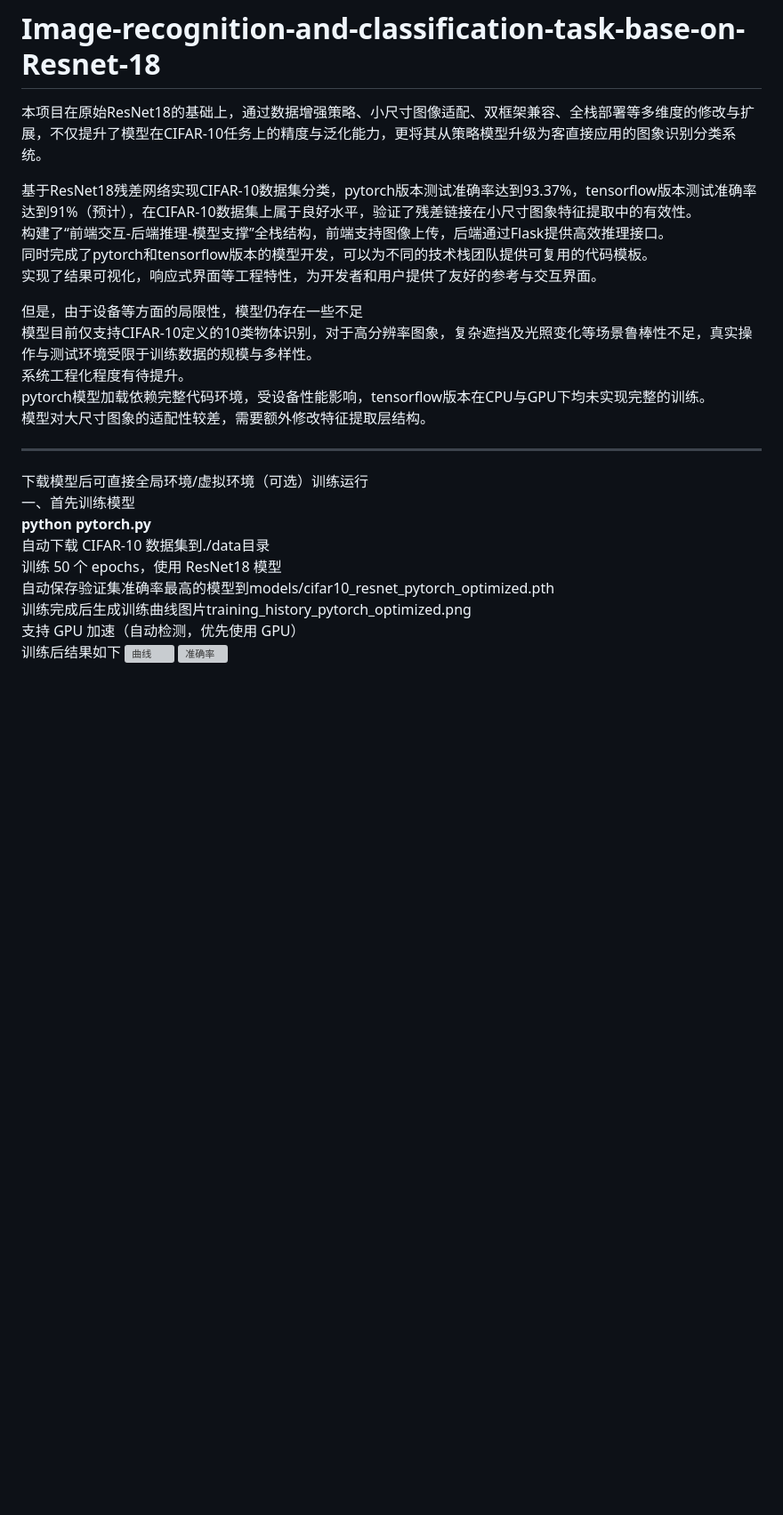
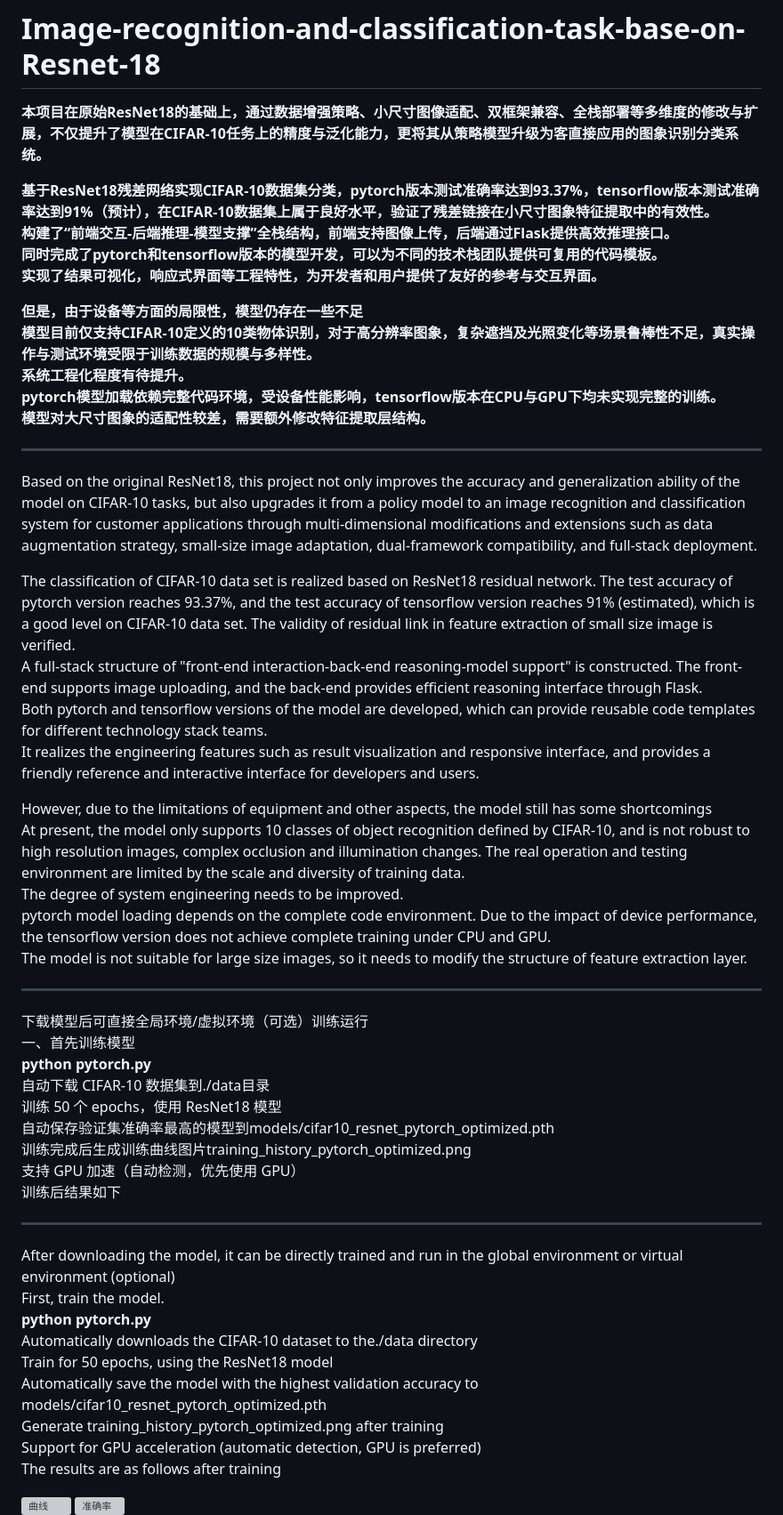
Before and after one commit to wuxulogic/Image-recognition-and-classification-task-base-on-Resnet-18, a Markdown page: README.md, the part around one of its changes. Shown at 89% size. Rendered like a GitHub page; blank space fills up the shorter version; grey boxes are pictures that could not be loaded.

```diff
--- a/README.md
+++ b/README.md
@@ -1,18 +1,33 @@
 # Image-recognition-and-classification-task-base-on-Resnet-18
-本项目在原始ResNet18的基础上，通过数据增强策略、小尺寸图像适配、双框架兼容、全栈部署等多维度的修改与扩展，不仅提升了模型在CIFAR-10任务上的精度与泛化能力，更将其从策略模型升级为客直接应用的图象识别分类系统。
+**本项目在原始ResNet18的基础上，通过数据增强策略、小尺寸图像适配、双框架兼容、全栈部署等多维度的修改与扩展，不仅提升了模型在CIFAR-10任务上的精度与泛化能力，更将其从策略模型升级为客直接应用的图象识别分类系统。**
 
-基于ResNet18残差网络实现CIFAR-10数据集分类，pytorch版本测试准确率达到93.37%，tensorflow版本测试准确率达到91%（预计），在CIFAR-10数据集上属于良好水平，验证了残差链接在小尺寸图象特征提取中的有效性。
-构建了“前端交互-后端推理-模型支撑”全栈结构，前端支持图像上传，后端通过Flask提供高效推理接口。
-同时完成了pytorch和tensorflow版本的模型开发，可以为不同的技术栈团队提供可复用的代码模板。
-实现了结果可视化，响应式界面等工程特性，为开发者和用户提供了友好的参考与交互界面。
+**基于ResNet18残差网络实现CIFAR-10数据集分类，pytorch版本测试准确率达到93.37%，tensorflow版本测试准确率达到91%（预计），在CIFAR-10数据集上属于良好水平，验证了残差链接在小尺寸图象特征提取中的有效性。**
+**构建了“前端交互-后端推理-模型支撑”全栈结构，前端支持图像上传，后端通过Flask提供高效推理接口。**
+**同时完成了pytorch和tensorflow版本的模型开发，可以为不同的技术栈团队提供可复用的代码模板。**
+**实现了结果可视化，响应式界面等工程特性，为开发者和用户提供了友好的参考与交互界面。**
 
-但是，由于设备等方面的局限性，模型仍存在一些不足
-模型目前仅支持CIFAR-10定义的10类物体识别，对于高分辨率图象，复杂遮挡及光照变化等场景鲁棒性不足，真实操作与测试环境受限于训练数据的规模与多样性。
-系统工程化程度有待提升。
-pytorch模型加载依赖完整代码环境，受设备性能影响，tensorflow版本在CPU与GPU下均未实现完整的训练。
-模型对大尺寸图象的适配性较差，需要额外修改特征提取层结构。
+**但是，由于设备等方面的局限性，模型仍存在一些不足**
+**模型目前仅支持CIFAR-10定义的10类物体识别，对于高分辨率图象，复杂遮挡及光照变化等场景鲁棒性不足，真实操作与测试环境受限于训练数据的规模与多样性。**
+**系统工程化程度有待提升。**
+**pytorch模型加载依赖完整代码环境，受设备性能影响，tensorflow版本在CPU与GPU下均未实现完整的训练。**
+**模型对大尺寸图象的适配性较差，需要额外修改特征提取层结构。**
 
 ---
+Based on the original ResNet18, this project not only improves the accuracy and generalization ability of the model on CIFAR-10 tasks, but also upgrades it from a policy model to an image recognition and classification system for customer applications through multi-dimensional modifications and extensions such as data augmentation strategy, small-size image adaptation, dual-framework compatibility, and full-stack deployment.
+
+The classification of CIFAR-10 data set is realized based on ResNet18 residual network. The test accuracy of pytorch version reaches 93.37%, and the test accuracy of tensorflow version reaches 91% (estimated), which is a good level on CIFAR-10 data set. The validity of residual link in feature extraction of small size image is verified.
+A full-stack structure of "front-end interaction-back-end reasoning-model support" is constructed. The front-end supports image uploading, and the back-end provides efficient reasoning interface through Flask.
+Both pytorch and tensorflow versions of the model are developed, which can provide reusable code templates for different technology stack teams.
+It realizes the engineering features such as result visualization and responsive interface, and provides a friendly reference and interactive interface for developers and users.
+
+However, due to the limitations of equipment and other aspects, the model still has some shortcomings
+At present, the model only supports 10 classes of object recognition defined by CIFAR-10, and is not robust to high resolution images, complex occlusion and illumination changes. The real operation and testing environment are limited by the scale and diversity of training data.
+The degree of system engineering needs to be improved.
+pytorch model loading depends on the complete code environment. Due to the impact of device performance, the tensorflow version does not achieve complete training under CPU and GPU.
+The model is not suitable for large size images, so it needs to modify the structure of feature extraction layer.
+
+---
+
 下载模型后可直接全局环境/虚拟环境（可选）训练运行
 一、首先训练模型	<br>	**python pytorch.py**  <br>自动下载 CIFAR-10 数据集到./data目录
 训练 50 个 epochs，使用 ResNet18 模型
@@ -20,8 +35,19 @@ pytorch模型加载依赖完整代码环境，受设备性能影响，tensorflow
 训练完成后生成训练曲线图片training_history_pytorch_optimized.png
 支持 GPU 加速（自动检测，优先使用 GPU）
 训练后结果如下
+
+---
+After downloading the model, it can be directly trained and run in the global environment or virtual environment (optional)
+First, train the model. <br> **python pytorch.py** <br> Automatically downloads the CIFAR-10 dataset to the./data directory
+Train for 50 epochs, using the ResNet18 model
+Automatically save the model with the highest validation accuracy to models/cifar10_resnet_pytorch_optimized.pth
+Generate training_history_pytorch_optimized.png after training
+Support for GPU acceleration (automatic detection, GPU is preferred)
+The results are as follows after training
+
 <img width="1200" height="400" alt="曲线" src="https://github.com/user-attachments/assets/cbe240c3-149d-4587-81cd-6caeddd12bff" />
 <img width="729" height="511" alt="准确率" src="https://github.com/user-attachments/assets/95f975aa-54aa-4189-abe3-bd691f816008" />
+
 
 二、启动web服务
 **python windows.py**
```
Also changed, not shown: other parts of README.md (+14 -2 lines).
